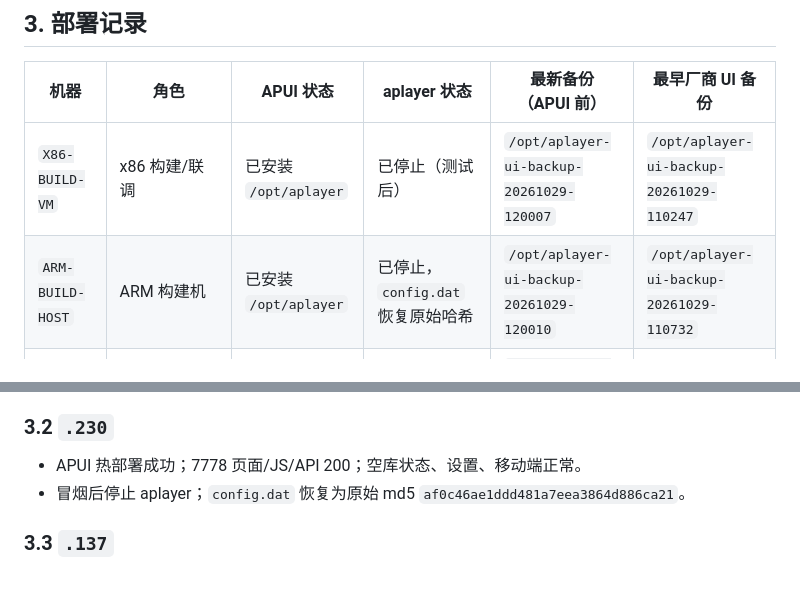
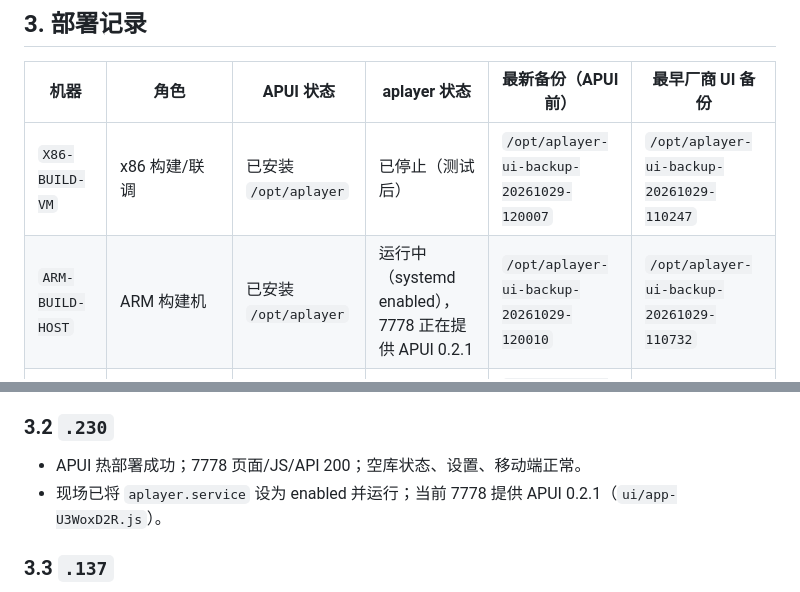
Before and after one commit to harmonyosnews/album-player-ui, a Markdown page: docs/06-实施与验收记录.md, 2 parts joined by grey strips. Drawn GitHub-style.

Commit message:
Update .230 runtime state in acceptance record

```diff
--- a/docs/06-实施与验收记录.md
+++ b/docs/06-实施与验收记录.md
@@ -105,7 +105,7 @@ npm run package
 | 机器 | 角色 | APUI 状态 | aplayer 状态 | 最新备份（APUI 前） | 最早厂商 UI 备份 |
 |---|---|---|---|---|---|
 | `X86-BUILD-VM` | x86 构建/联调 | 已安装 `/opt/aplayer` | 已停止（测试后） | `/opt/aplayer-ui-backup-20261029-120007` | `/opt/aplayer-ui-backup-20261029-110247` |
-| `ARM-BUILD-HOST` | ARM 构建机 | 已安装 `/opt/aplayer` | 已停止，`config.dat` 恢复原始哈希 | `/opt/aplayer-ui-backup-20261029-120010` | `/opt/aplayer-ui-backup-20261029-110732` |
+| `ARM-BUILD-HOST` | ARM 构建机 | 已安装 `/opt/aplayer` | 运行中（systemd enabled），7778 正在提供 APUI 0.2.1 | `/opt/aplayer-ui-backup-20261029-120010` | `/opt/aplayer-ui-backup-20261029-110732` |
 | `REAL-TEST-HOST` | Gentooplayer APUI 测试机 | 已安装 `/opt/aplayer` | 运行中，由现场测试项目使用；APUI 不停止/不重启 | `/opt/aplayer-ui-backup-20261029-120010` | 同上（含厂商 UI 备份） |
 
 ### 3.1 `.133` 测试环境
@@ -118,7 +118,7 @@ npm run package
 ### 3.2 `.230`
 
 - APUI 热部署成功；7778 页面/JS/API 200；空库状态、设置、移动端正常。
-- 冒烟后停止 aplayer；`config.dat` 恢复为原始 md5 `af0c46ae1ddd481a7eea3864d886ca21`。
+- 现场已将 `aplayer.service` 设为 enabled 并运行；当前 7778 提供 APUI 0.2.1（`ui/app-U3WoxD2R.js`）。
 
 ### 3.3 `.137`
 
```
